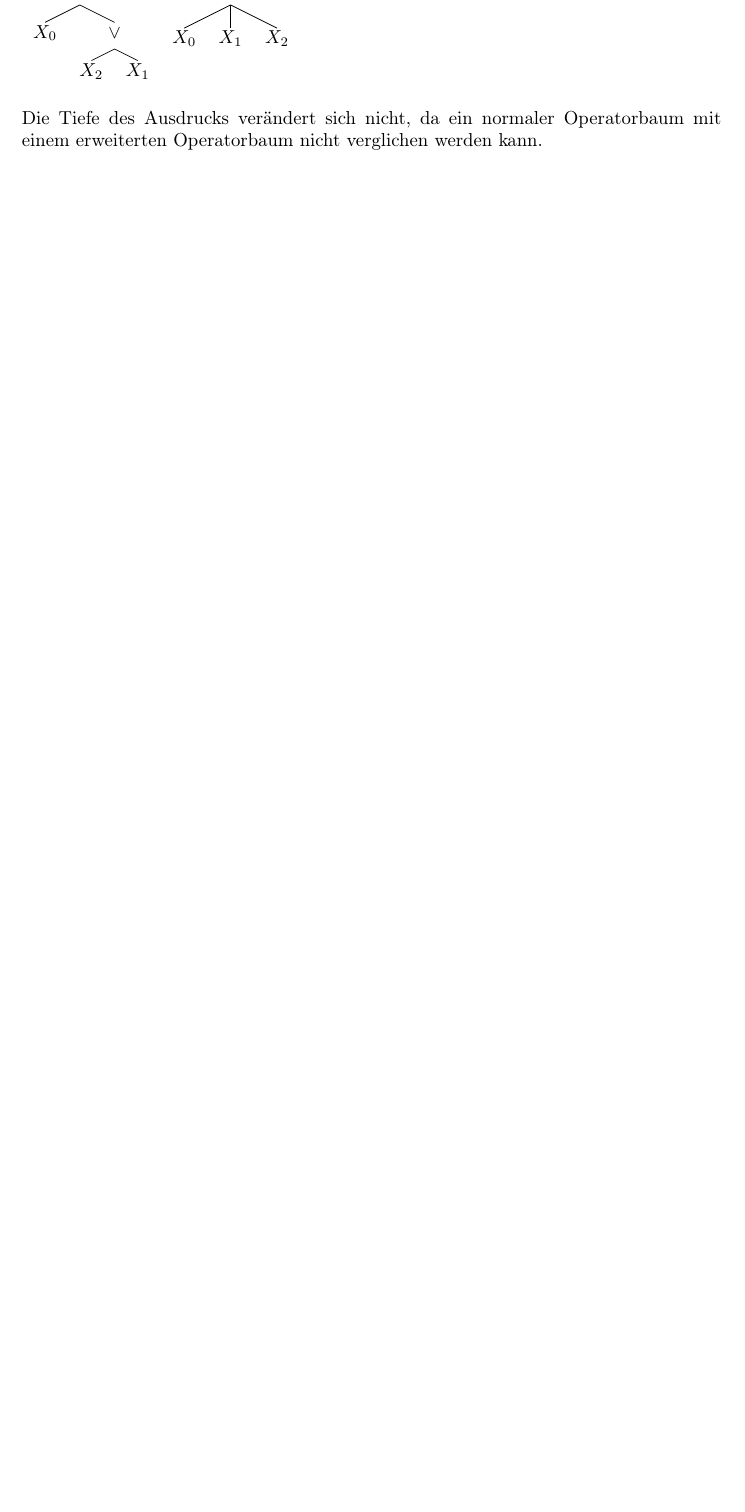
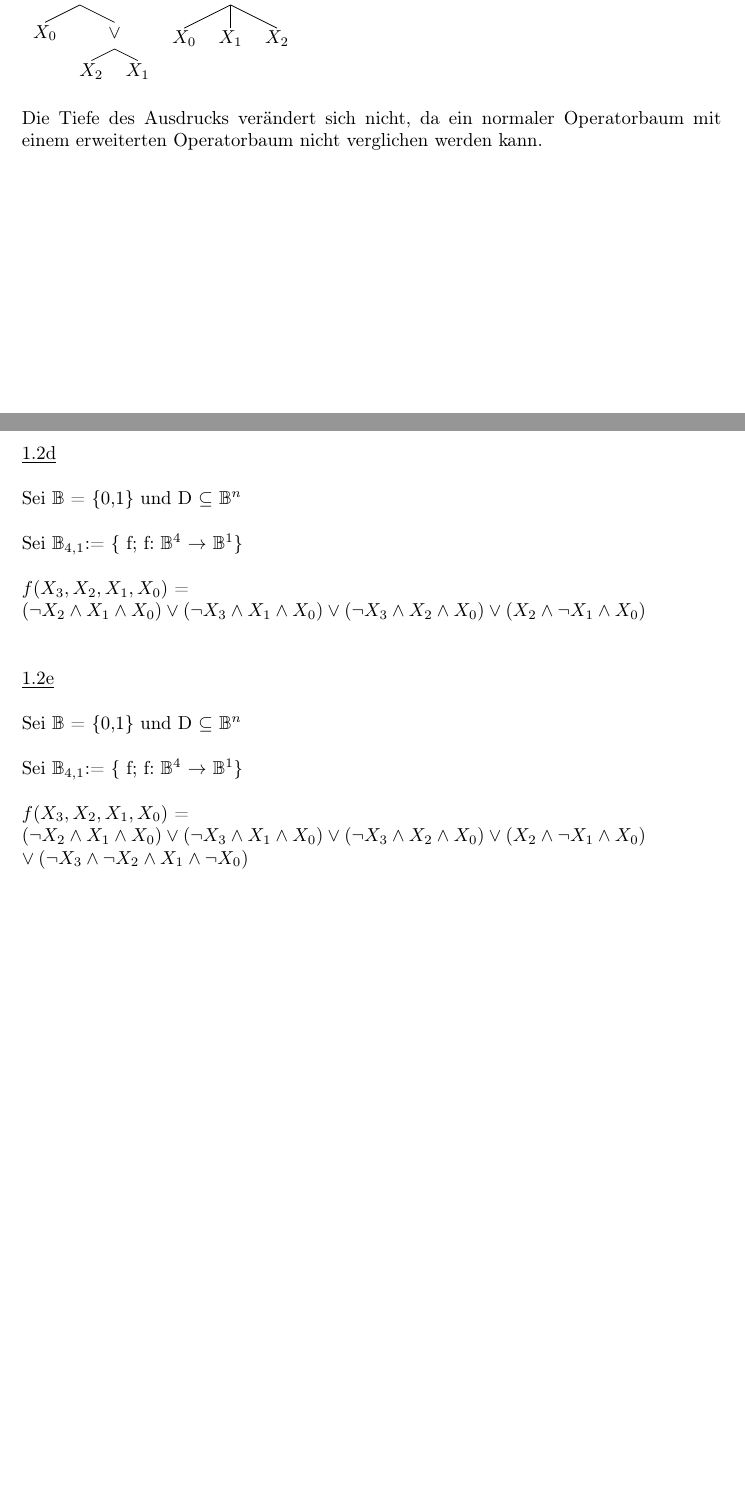
Before and after one commit to ldeichmann/StudiumCode, a LaTeX document (RS/doc/pk01.tex): part of the page before the commit and two parts of pages 1 and 2 of 3 after it, the two joined at a grey line, cut so that both start at the same text, the shorter picture padded with empty space. Compiled offline with pdfLaTeX.

Commit message:
doc for 01.4 etc...

```diff
--- a/RS/doc/pk01.tex
+++ b/RS/doc/pk01.tex
@@ -32,3 +32,14 @@ $\Leftrightarrow$ $X_{2} \land X_{1} \land X_{0}$ \\\\
 \end{tabular}
 \end{table}
 \\Die Tiefe des Ausdrucks verändert sich nicht, da ein normaler Operatorbaum mit einem erweiterten Operatorbaum nicht verglichen werden kann.
+\newpage
+\noindent
+\underline{1.2d}\\\\
+Sei $\mathbb{B}$ = \{0,1\} und D $\subseteq$ $\mathbb{B}^n$\\\\
+Sei $\mathbb{B}_{4,1}$:= \{ f; f: $\mathbb{B}^4$ $\rightarrow$ $\mathbb{B}^1$\}\\\\
+$f(X_{3},X_{2},X_{1},X_{0})$ = \\\( (\lnot X_{2} \land X_{1} \land X_{0}) \lor (\lnot X_{3} \land X_{1} \land X_{0}) \lor (\lnot X_{3} \land X_{2} \land X_{0}) \lor (X_{2} \land \lnot X_{1} \land X_{0})\)\\\\\\
+\underline{1.2e}\\\\
+Sei $\mathbb{B}$ = \{0,1\} und D $\subseteq$ $\mathbb{B}^n$\\\\
+Sei $\mathbb{B}_{4,1}$:= \{ f; f: $\mathbb{B}^4$ $\rightarrow$ $\mathbb{B}^1$\}\\\\
+$f(X_{3},X_{2},X_{1},X_{0})$ = \\\( (\lnot X_{2} \land X_{1} \land X_{0}) \lor (\lnot X_{3} \land X_{1} \land X_{0}) \lor (\lnot X_{3} \land X_{2} \land X_{0}) \lor (X_{2} \land \lnot X_{1} \land X_{0}) \\\lor (\lnot X_{3} \land \lnot X_{2} \land X_{1} \land \lnot X_{0})\)\\\\
+\newpage
```
Also changed, not shown: RS/doc/pk01.pdf, RS/doc/pk01.tex (17 more changed lines).
